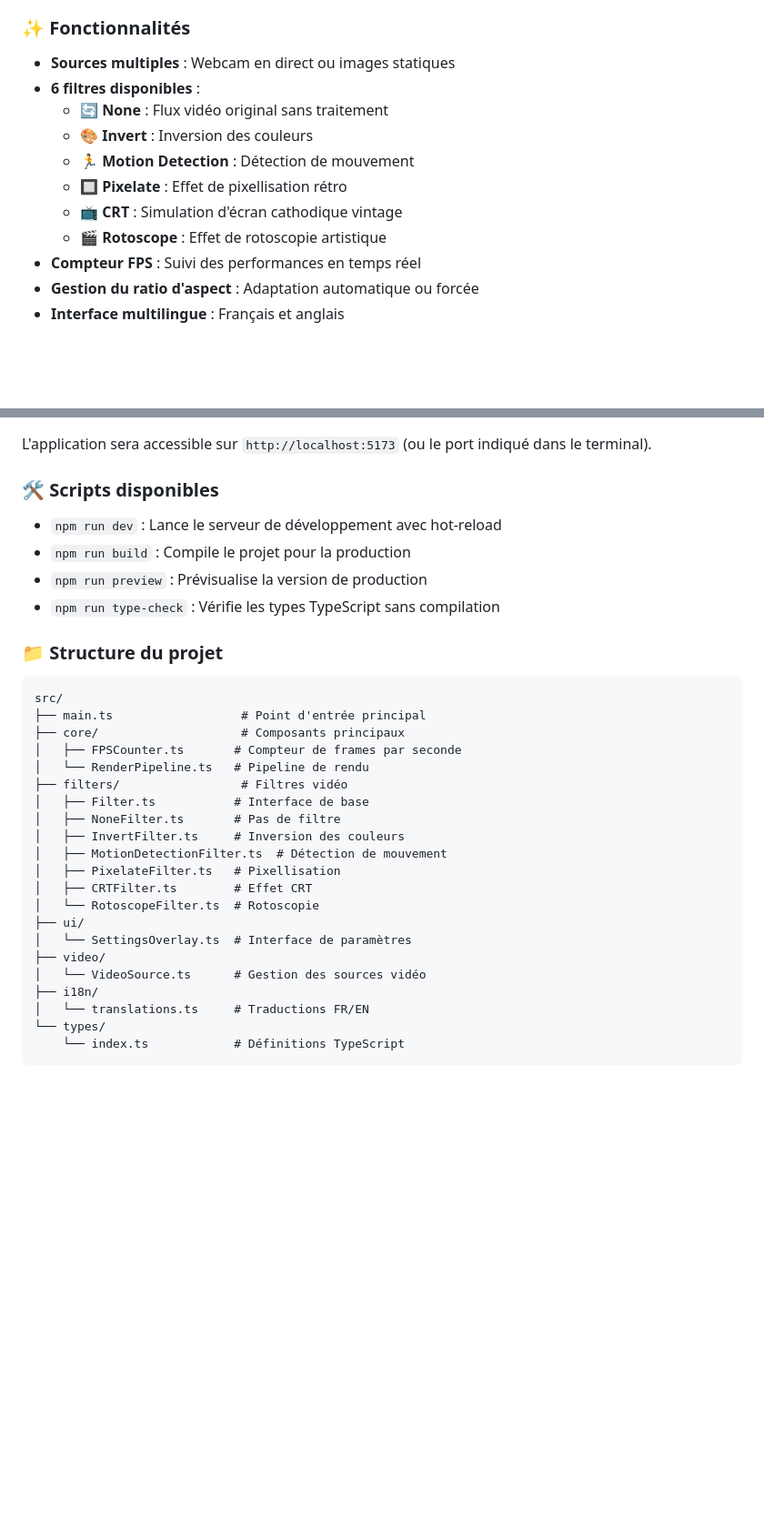
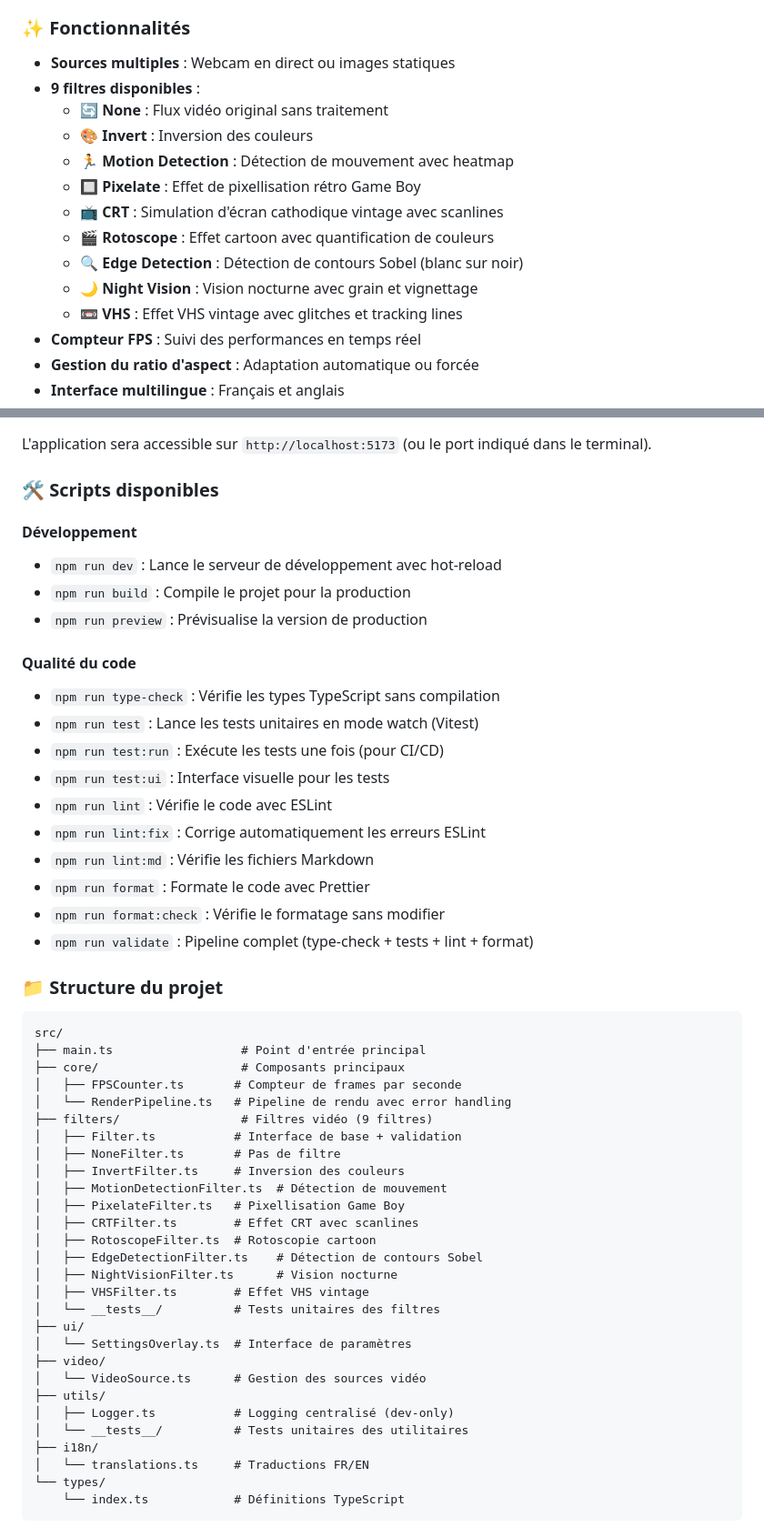
Before and after one commit to kevingrillet/Js-CameraExperiment, a Markdown page: README.md, 2 parts joined by grey strips. Shown at 91% size. Drawn GitHub-style; blank space fills up the shorter version.

```diff
--- a/README.md
+++ b/README.md
@@ -13,13 +13,16 @@ Application web interactive permettant d'appliquer des filtres vidéo en temps r
 ### ✨ Fonctionnalités
 
 - **Sources multiples** : Webcam en direct ou images statiques
-- **6 filtres disponibles** :
+- **9 filtres disponibles** :
   - 🔄 **None** : Flux vidéo original sans traitement
   - 🎨 **Invert** : Inversion des couleurs
-  - 🏃 **Motion Detection** : Détection de mouvement
-  - 🔲 **Pixelate** : Effet de pixellisation rétro
-  - 📺 **CRT** : Simulation d'écran cathodique vintage
-  - 🎬 **Rotoscope** : Effet de rotoscopie artistique
+  - 🏃 **Motion Detection** : Détection de mouvement avec heatmap
+  - 🔲 **Pixelate** : Effet de pixellisation rétro Game Boy
+  - 📺 **CRT** : Simulation d'écran cathodique vintage avec scanlines
+  - 🎬 **Rotoscope** : Effet cartoon avec quantification de couleurs
+  - 🔍 **Edge Detection** : Détection de contours Sobel (blanc sur noir)
+  - 🌙 **Night Vision** : Vision nocturne avec grain et vignettage
+  - 📼 **VHS** : Effet VHS vintage avec glitches et tracking lines
 - **Compteur FPS** : Suivi des performances en temps réel
 - **Gestion du ratio d'aspect** : Adaptation automatique ou forcée
 - **Interface multilingue** : Français et anglais
@@ -52,10 +55,24 @@ L'application sera accessible sur `http://localhost:5173` (ou le port indiqué d
 
 ### 🛠️ Scripts disponibles
 
+#### Développement
+
 - `npm run dev` : Lance le serveur de développement avec hot-reload
 - `npm run build` : Compile le projet pour la production
 - `npm run preview` : Prévisualise la version de production
+
+#### Qualité du code
+
 - `npm run type-check` : Vérifie les types TypeScript sans compilation
+- `npm run test` : Lance les tests unitaires en mode watch (Vitest)
+- `npm run test:run` : Exécute les tests une fois (pour CI/CD)
+- `npm run test:ui` : Interface visuelle pour les tests
+- `npm run lint` : Vérifie le code avec ESLint
+- `npm run lint:fix` : Corrige automatiquement les erreurs ESLint
+- `npm run lint:md` : Vérifie les fichiers Markdown
+- `npm run format` : Formate le code avec Prettier
+- `npm run format:check` : Vérifie le formatage sans modifier
+- `npm run validate` : Pipeline complet (type-check + tests + lint + format)
 
 ### 📁 Structure du projet
 
@@ -64,19 +81,26 @@ src/
 ├── main.ts                  # Point d'entrée principal
 ├── core/                    # Composants principaux
 │   ├── FPSCounter.ts       # Compteur de frames par seconde
-│   └── RenderPipeline.ts   # Pipeline de rendu
-├── filters/                 # Filtres vidéo
-│   ├── Filter.ts           # Interface de base
+│   └── RenderPipeline.ts   # Pipeline de rendu avec error handling
+├── filters/                 # Filtres vidéo (9 filtres)
+│   ├── Filter.ts           # Interface de base + validation
 │   ├── NoneFilter.ts       # Pas de filtre
 │   ├── InvertFilter.ts     # Inversion des couleurs
 │   ├── MotionDetectionFilter.ts  # Détection de mouvement
-│   ├── PixelateFilter.ts   # Pixellisation
-│   ├── CRTFilter.ts        # Effet CRT
-│   └── RotoscopeFilter.ts  # Rotoscopie
+│   ├── PixelateFilter.ts   # Pixellisation Game Boy
+│   ├── CRTFilter.ts        # Effet CRT avec scanlines
+│   ├── RotoscopeFilter.ts  # Rotoscopie cartoon
+│   ├── EdgeDetectionFilter.ts    # Détection de contours Sobel
+│   ├── NightVisionFilter.ts      # Vision nocturne
+│   ├── VHSFilter.ts        # Effet VHS vintage
+│   └── __tests__/          # Tests unitaires des filtres
 ├── ui/
 │   └── SettingsOverlay.ts  # Interface de paramètres
 ├── video/
 │   └── VideoSource.ts      # Gestion des sources vidéo
+├── utils/
+│   ├── Logger.ts           # Logging centralisé (dev-only)
+│   └── __tests__/          # Tests unitaires des utilitaires
 ├── i18n/
 │   └── translations.ts     # Traductions FR/EN
 └── types/
```
Also changed, not shown: other parts of README.md (+61 -15 lines).
